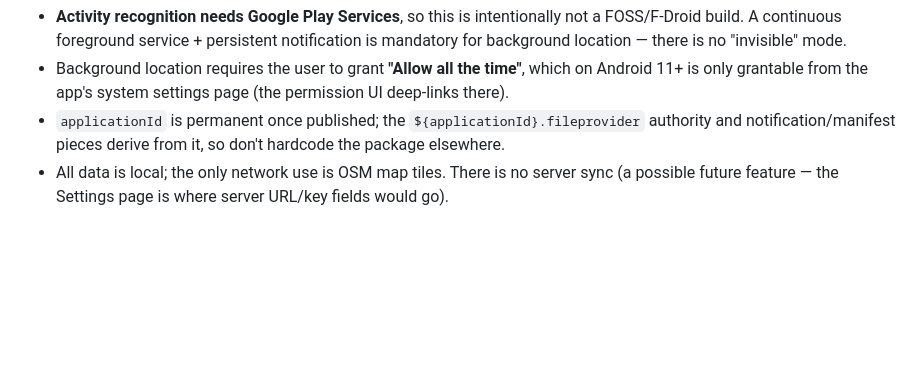
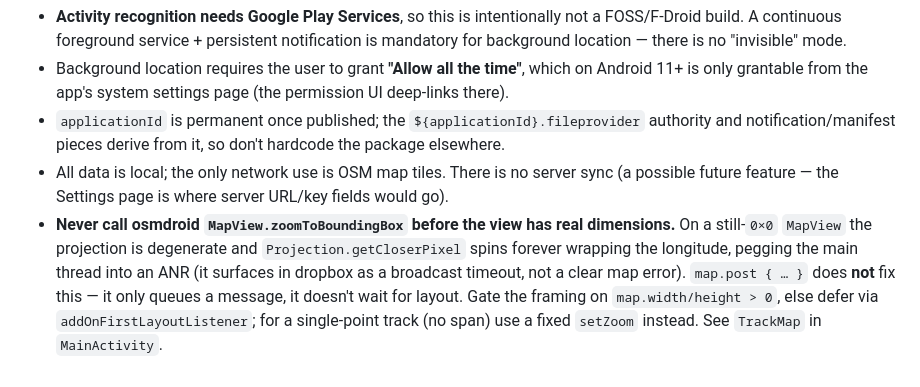
Before and after one commit to valeronm/breadcrumb, a Markdown page: CLAUDE.md, the part around the change. Drawn GitHub-style; blank space fills up the shorter version.

Commit message:
Document the osmdroid map-layout ANR gotcha in CLAUDE.md
Calling zoomToBoundingBox on a still-0×0 MapView spins Projection.getCloserPixel
forever on the main thread; map.post{} doesn't fix it. Note the addOnFirstLayoutListener
pattern so the trap isn't reintroduced.

```diff
--- a/CLAUDE.md
+++ b/CLAUDE.md
@@ -83,3 +83,10 @@ touches in the system back-gesture edge strips so edge-swipe-back wins over map
   notification/manifest pieces derive from it, so don't hardcode the package elsewhere.
 - All data is local; the only network use is OSM map tiles. There is no server sync (a possible future
   feature — the Settings page is where server URL/key fields would go).
+- **Never call osmdroid `MapView.zoomToBoundingBox` before the view has real dimensions.** On a
+  still-`0×0` `MapView` the projection is degenerate and `Projection.getCloserPixel` spins forever
+  wrapping the longitude, pegging the main thread into an ANR (it surfaces in dropbox as a broadcast
+  timeout, not a clear map error). `map.post { … }` does **not** fix this — it only queues a message,
+  it doesn't wait for layout. Gate the framing on `map.width/height > 0`, else defer via
+  `addOnFirstLayoutListener`; for a single-point track (no span) use a fixed `setZoom` instead. See
+  `TrackMap` in `MainActivity`.
```
